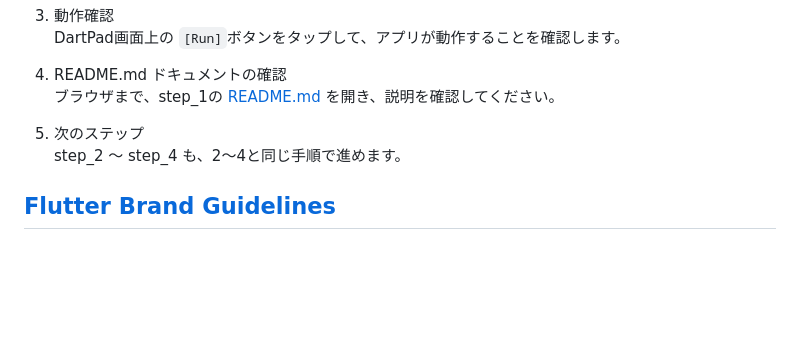
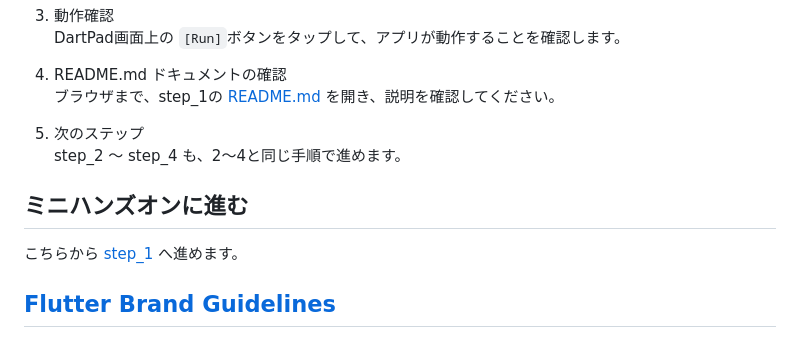
Before and after one commit to cch-robo/Flutter_plain_infra_mini_hands-on, a Markdown page: README.md, the part around the change. GitHub-like rendering; blank space fills up the shorter version.

Commit message:
ミニハンズオンに進むリンクを追加

```diff
--- a/README.md
+++ b/README.md
@@ -86,6 +86,10 @@ void main() {
    step_2 〜 step_4 も、2〜4と同じ手順で進めます。
 
 
+## ミニハンズオンに進む
+こちらから [step_1](lib/src/step_1/README.md) へ進めます。
+
+
 ## [Flutter Brand Guidelines](https://docs.flutter.dev/brand#community-use-exceptions)
 - “Flutter and the related logo are trademarks of Google LLC. FlutterKaigi is not affiliated with or otherwise sponsored by Google LLC.”
 - "Flutterおよび関連するロゴは、Google LLC の商標です。FlutterKaigi は、Google LLC との提携および、Google LLC が後援しているものでもないことに御留意下さい。”
```
